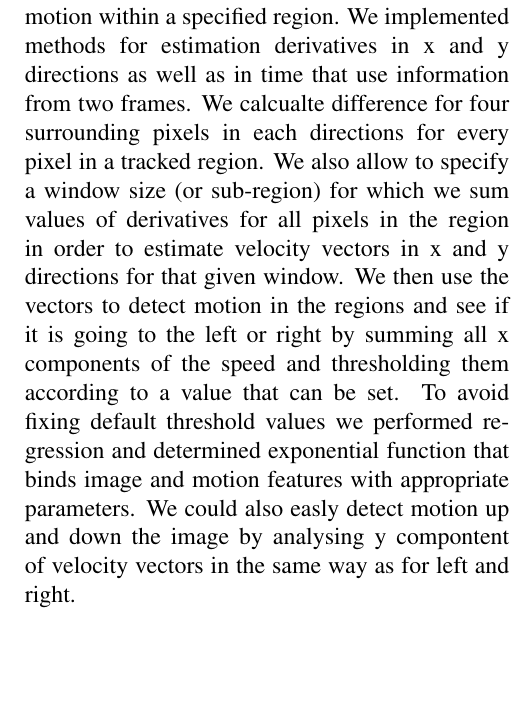
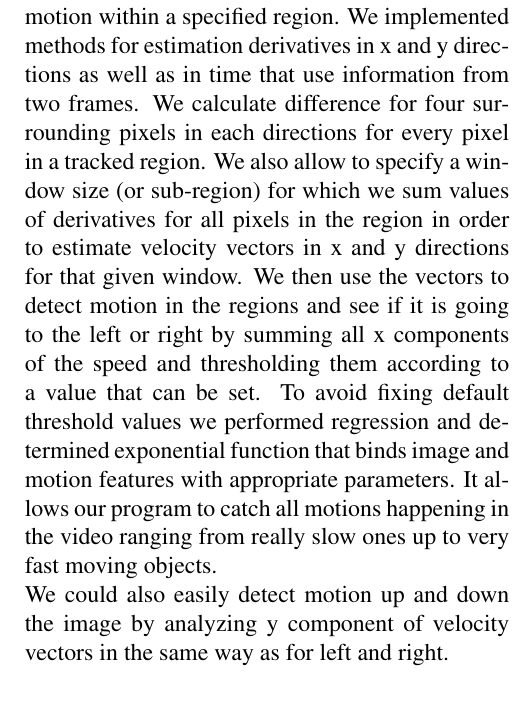
Before and after one commit to MyMEng/IPCV_video, a LaTeX document (report/report.tex): part of one column of the page, cut so that both start at the same text. Compiled offline with pdfLaTeX.

Commit message:
Regression in report.

```diff
--- a/report/report.tex
+++ b/report/report.tex
@@ -42,11 +42,12 @@ Our goal in this assignment was to implement Lucas-Kanade (LK) based motion dete
 
 \section*{Implementation / approach}
 
-Our motion estimation class LKTracker can track motion within a specified region. We implemented methods for estimation derivatives in x and y directions as well as in time that use information from two frames. We calcualte difference for four
+Our motion estimation class LKTracker can track motion within a specified region. We implemented methods for estimation derivatives in x and y directions as well as in time that use information from two frames. We calculate difference for four
 surrounding pixels in each directions for every pixel in a tracked region. We also allow to specify a window size (or sub-region) for which we sum values of derivatives for all pixels
 in the region in order to estimate velocity vectors in x and y directions for that given window. We then use the vectors to detect motion in the regions and see if it is going to the left or right by summing all x components of the speed and thresholding them according to a value that can be set.
-To avoid fixing default threshold values we performed regression and determined exponential function that binds image and motion features with appropriate parameters.
-We could also easly detect motion up and down the image by analysing y compontent of velocity vectors in the same way as for left and right.\\
+To avoid fixing default threshold values we performed regression and determined exponential function that binds image and motion features with appropriate parameters. It allows our program to catch all motions happening in the video ranging from really slow ones up to very fast moving objects.\\
+We could also easily detect motion up and down the image by analyzing y component of velocity vectors in the same way as for left and right.
+
 \section*{Program features}
 We have implemented a few different features that can be turned on by specifying the following arguments for the program:
 \begin{itemize}
```
